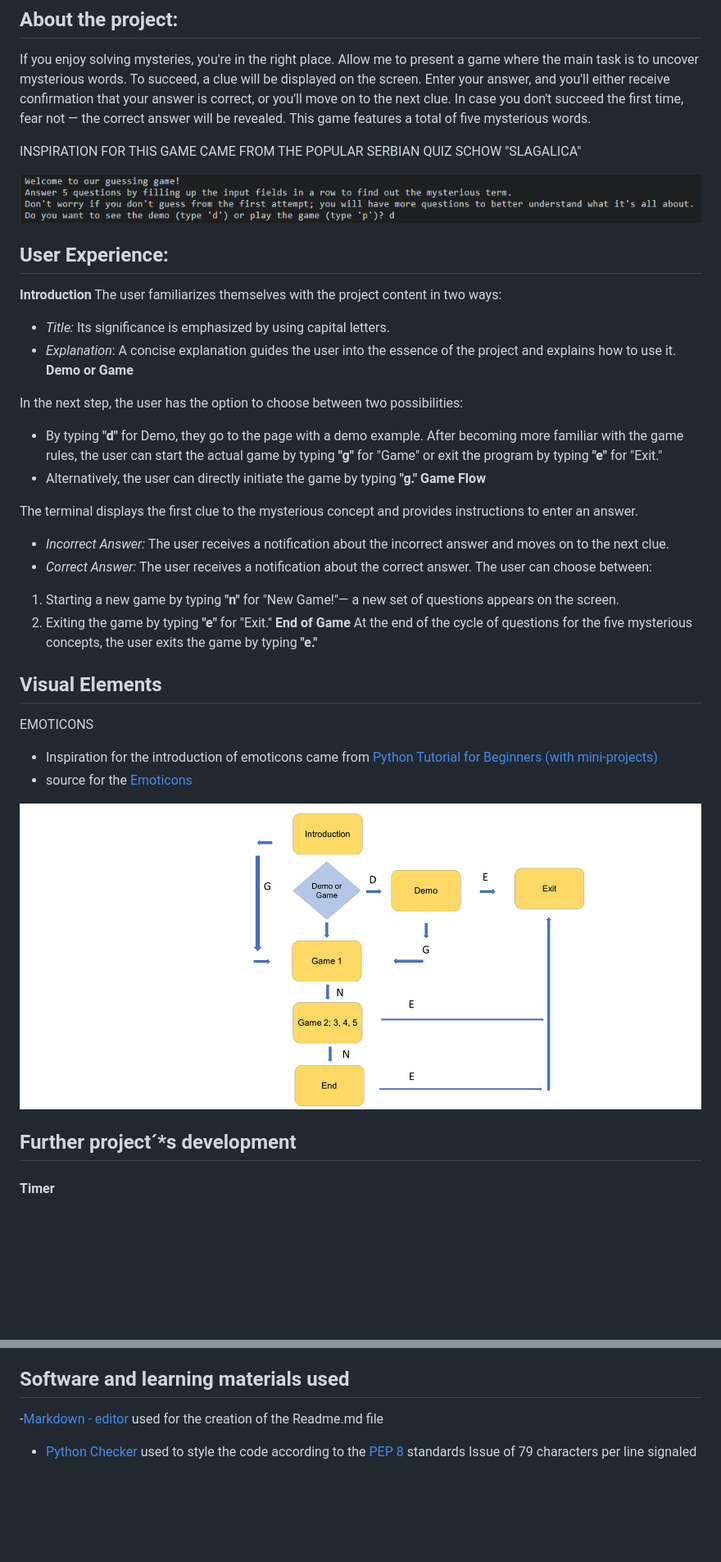
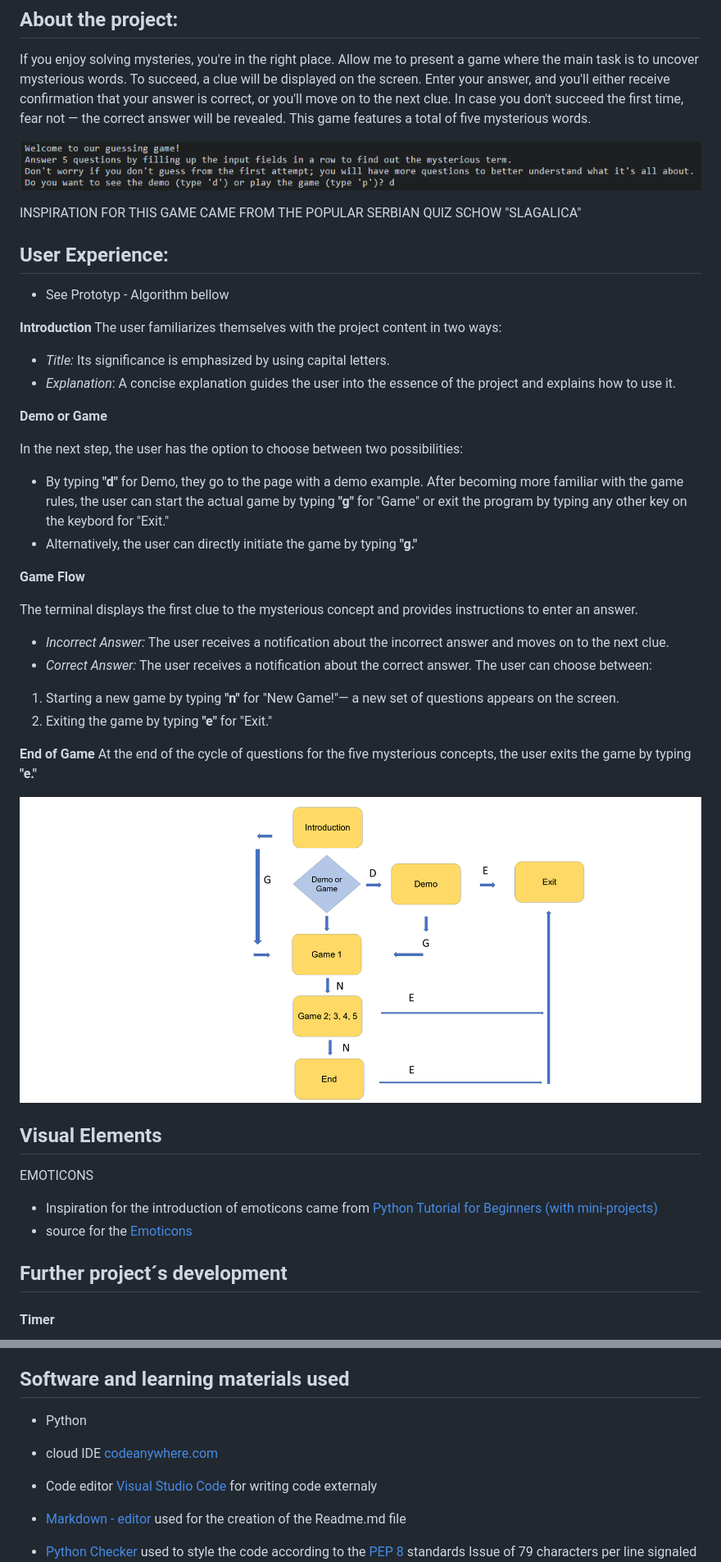
Before and after one commit to VladaAlek/find-mysterious-word, a Markdown page: README.md, 2 parts joined by grey strips. Shown at 82% size. Rendered like a GitHub page; blank space fills up the shorter version.

Commit message:
add: improve Readme.file

```diff
--- a/README.md
+++ b/README.md
@@ -4,20 +4,25 @@
 If you enjoy solving mysteries, you're in the right place. Allow me to present a game where the main task is to uncover mysterious words. To succeed, a clue will be displayed on the screen. Enter your answer, and you'll either receive confirmation that your answer is correct, or you'll move on to the next clue. In case you don't succeed the first time, fear not — the correct answer will be revealed.
 This game features a total of five mysterious words.
 
+![Terminal_photos](/assets/images/terminal_1.png)
+
 INSPIRATION FOR THIS GAME CAME FROM THE POPULAR SERBIAN QUIZ SCHOW "SLAGALICA"
 
-![Terminal_photos](/assets/images/terminal_1.png)
+## User Experience:
 
-## User Experience:
+ - See Prototyp - Algorithm bellow
+
 **Introduction**
 The user familiarizes themselves with the project content in two ways:
 - *Title:* Its significance is emphasized by using capital letters.
 -  *Explanation*: A concise explanation guides the user into the essence of the project and explains how to use it.
+
 **Demo or Game**
 
 In the next step, the user has the option to choose between two possibilities:
-- By typing **"d"** for Demo, they go to the page with a demo example. After becoming more familiar with the game rules, the user can start the actual game by typing **"g"** for "Game" or exit the program by typing **"e"** for "Exit."
+- By typing **"d"** for Demo, they go to the page with a demo example. After becoming more familiar with the game rules, the user can start the actual game by typing **"g"** for "Game" or exit the program by typing any other key on the keybord for "Exit."
 - Alternatively, the user can directly initiate the game by typing **"g."**
+
 **Game Flow**
 
 The terminal displays the first clue to the mysterious concept and provides instructions to enter an answer.
@@ -26,17 +31,18 @@ The terminal displays the first clue to the mysterious concept and provides inst
 The user can choose between:
 1. Starting a new game by typing **"n"** for "New Game!"— a new set of questions appears on the screen.
 2. Exiting the game by typing **"e"** for "Exit."
+
 **End of Game**
 At the end of the cycle of questions for the five mysterious concepts, the user exits the game by typing **"e."**
+
+![Prototyp - Algorithm](/assets/images/algorithm.png)
 
 ## Visual Elements
 EMOTICONS
  - Inspiration for the introduction of emoticons came from [Python Tutorial for Beginners (with mini-projects)](https://www.youtube.com/watch?v=qwAFL1597eM "Python Tutorial for Beginners (with mini-projects)")
  - source for the [Emoticons](https://beta.emojipedia.org/ "Emoticons")
 
-![Prototyp - Algorithm](/assets/images/algorithm.png)
-
-## Further project´\*s development
+## Further project´s development
 
 #### Timer
 - The user has a limited time to provide an answer to each of the offered clues. The remaining time is displayed through a countdown in the terminal.
@@ -57,7 +63,13 @@ EMOTICONS
 
 ## Software and learning materials used
 
--[Markdown - editor](https://markdown-editor.github.io/ "Markdown - editor") used for the creation of the Readme.md file
+- Python
+
+- cloud IDE [codeanywhere.com](https://codeanywhere.com/ "codeanywhere.com")
+
+- Code editor [Visual Studio Code](https://code.visualstudio.com/ "Visual Studio Code") for writing code externaly
+
+- [Markdown - editor](https://markdown-editor.github.io/ "Markdown - editor") used for the creation of the Readme.md file
 
 - [Python Checker](https://www.pythonchecker.com/ "Python Checker") used to style the code according to the [PEP 8](http:/https://peps.python.org/pep-0008// "PEP 8") standards
         Issue of 79 characters per line signaled
```
